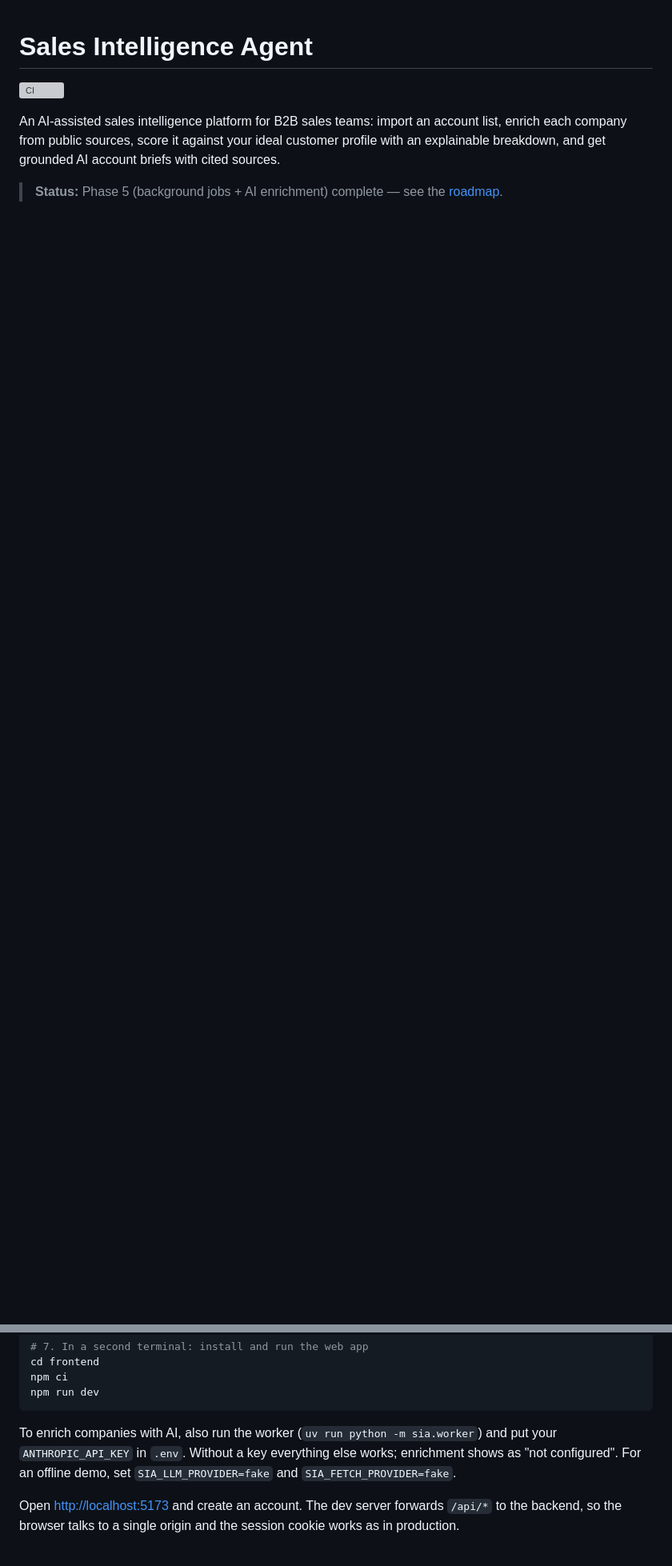
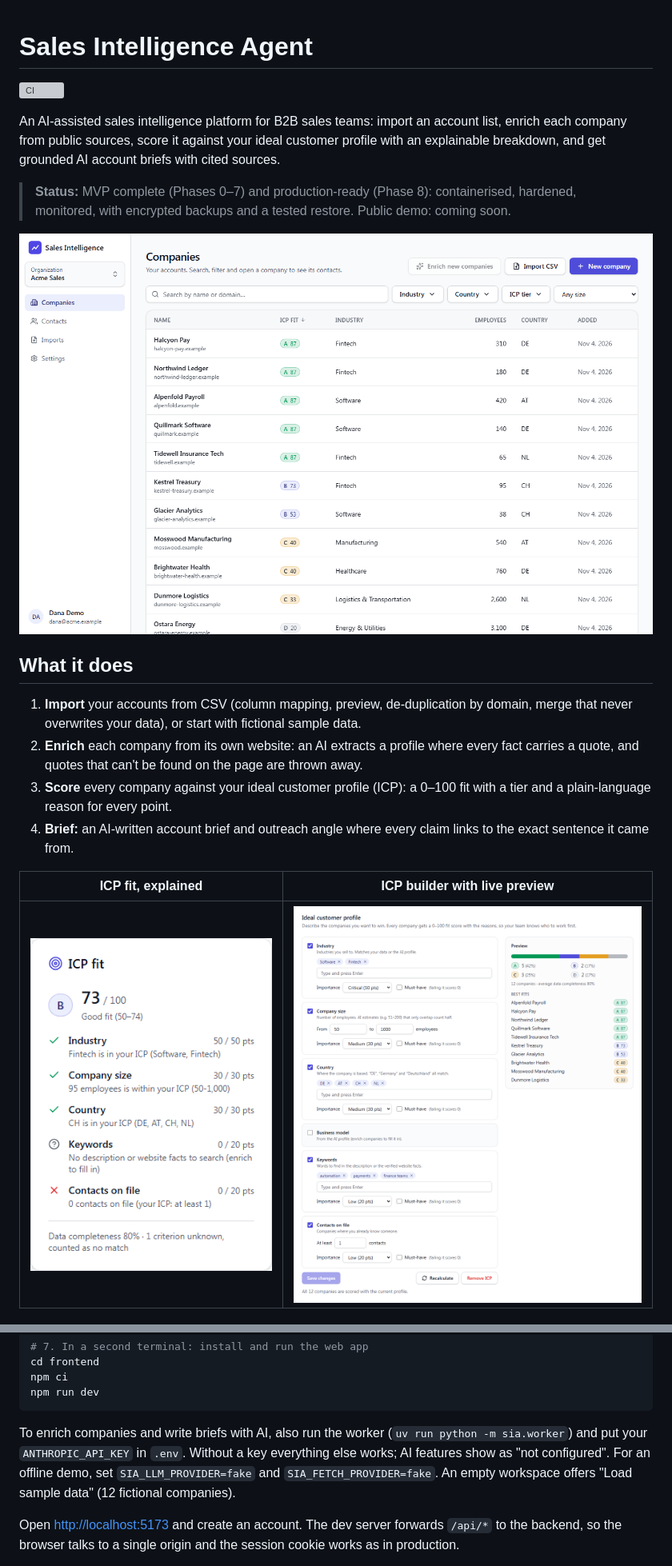
Before and after one commit to dhamze/sales-intelligence-agent, a Markdown page: README.md, 2 parts joined by grey strips. Shown at 80% size. GitHub-like rendering; pictures changed too: docs/images/companies.png (added), docs/images/icp-builder.png (added), docs/images/icp-fit.png (added); blank space fills up the shorter version; grey boxes are pictures that could not be loaded.

````diff
--- a/README.md
+++ b/README.md
@@ -6,4 +6,23 @@ An AI-assisted sales intelligence platform for B2B sales teams: import an accoun
 each company from public sources, score it against your ideal customer profile with an
 explainable breakdown, and get grounded AI account briefs with cited sources.
 
-> **Status:** Phase 5 (background jobs + AI enrichment) complete — see the [roadmap](docs/architecture.md#roadmap).
+> **Status:** MVP complete (Phases 0–7) and production-ready (Phase 8): containerised, hardened,
+> monitored, with encrypted backups and a tested restore. Public demo: coming soon.
+
+![Companies ranked by fit to the ideal customer profile](docs/images/companies.png)
+
+## What it does
+
+1. **Import** your accounts from CSV (column mapping, preview, de-duplication by domain, merge
+   that never overwrites your data), or start with fictional sample data.
+2. **Enrich** each company from its own website: an AI extracts a profile where every fact
+   carries a quote, and quotes that can't be found on the page are thrown away.
+3. **Score** every company against your ideal customer profile (ICP): a 0–100 fit with a tier
+   and a plain-language reason for every point.
+4. **Brief:** an AI-written account brief and outreach angle where every claim links to the
+   exact sentence it came from.
+
+| ICP fit, explained | ICP builder with live preview |
+|---|---|
+| ![ICP fit card](docs/images/icp-fit.png) | ![ICP builder](docs/images/icp-builder.png) |
+
@@ -54,9 +109,11 @@ npm ci
 npm run dev
 ```
 
-To enrich companies with AI, also run the worker (`uv run python -m sia.worker`) and put your
-`ANTHROPIC_API_KEY` in `.env`. Without a key everything else works; enrichment shows as "not
-configured". For an offline demo, set `SIA_LLM_PROVIDER=fake` and `SIA_FETCH_PROVIDER=fake`.
+To enrich companies and write briefs with AI, also run the worker
+(`uv run python -m sia.worker`) and put your `ANTHROPIC_API_KEY` in `.env`. Without a key
+everything else works; AI features show as "not configured". For an offline demo, set
+`SIA_LLM_PROVIDER=fake` and `SIA_FETCH_PROVIDER=fake`. An empty workspace offers
+"Load sample data" (12 fictional companies).
 
 Open <http://localhost:5173> and create an account. The dev server forwards `/api/*` to the
 backend, so the browser talks to a single origin and the session cookie works as in production.
````
Also changed, not shown: other parts of README.md (+53 -7 lines), docs/adr/0015-search-under-rls-revisited.md (added, +34 -0 lines), docs/adr/README.md (+1 -0 lines), docs/security.md (added, +90 -0 lines), 4 other files.
